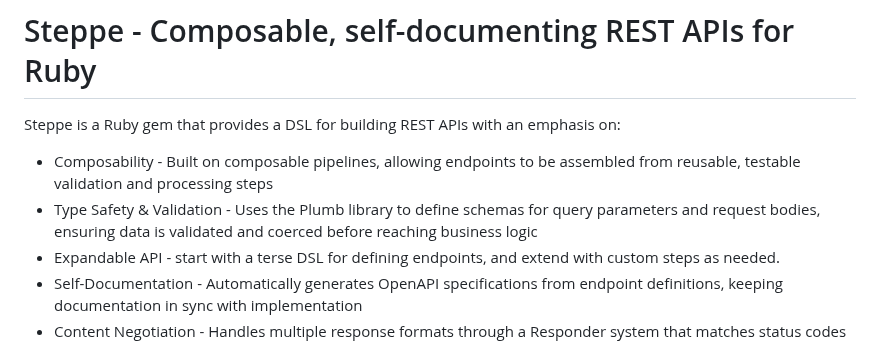
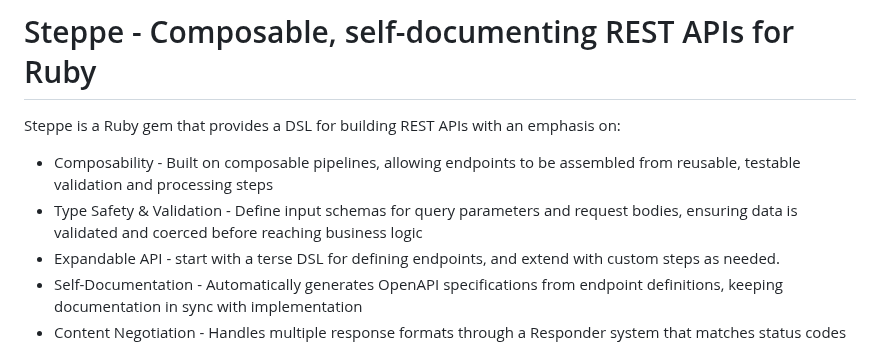
Before and after one commit to ismasan/steppe, a Markdown page: README.md, the part around one of its changes. Rendered like a GitHub page.

Commit message:
Info about Plumb

```diff
--- a/README.md
+++ b/README.md
@@ -4,7 +4,7 @@ Steppe is a Ruby gem that provides a DSL for building REST APIs with an emphasis
 
 * Composability - Built on composable pipelines, allowing endpoints to be assembled from reusable, testable validation and processing
 steps
-* Type Safety & Validation - Uses the Plumb library to define schemas for query parameters and request bodies, ensuring data is
+* Type Safety & Validation - Define input schemas for query parameters and request bodies, ensuring data is
 validated and coerced before reaching business logic
 * Expandable API - start with a terse DSL for defining endpoints, and extend with custom steps as needed.
 * Self-Documentation - Automatically generates OpenAPI specifications from endpoint definitions, keeping documentation in sync with
```
Also changed, not shown: other parts of README.md (+1 -1 lines).
